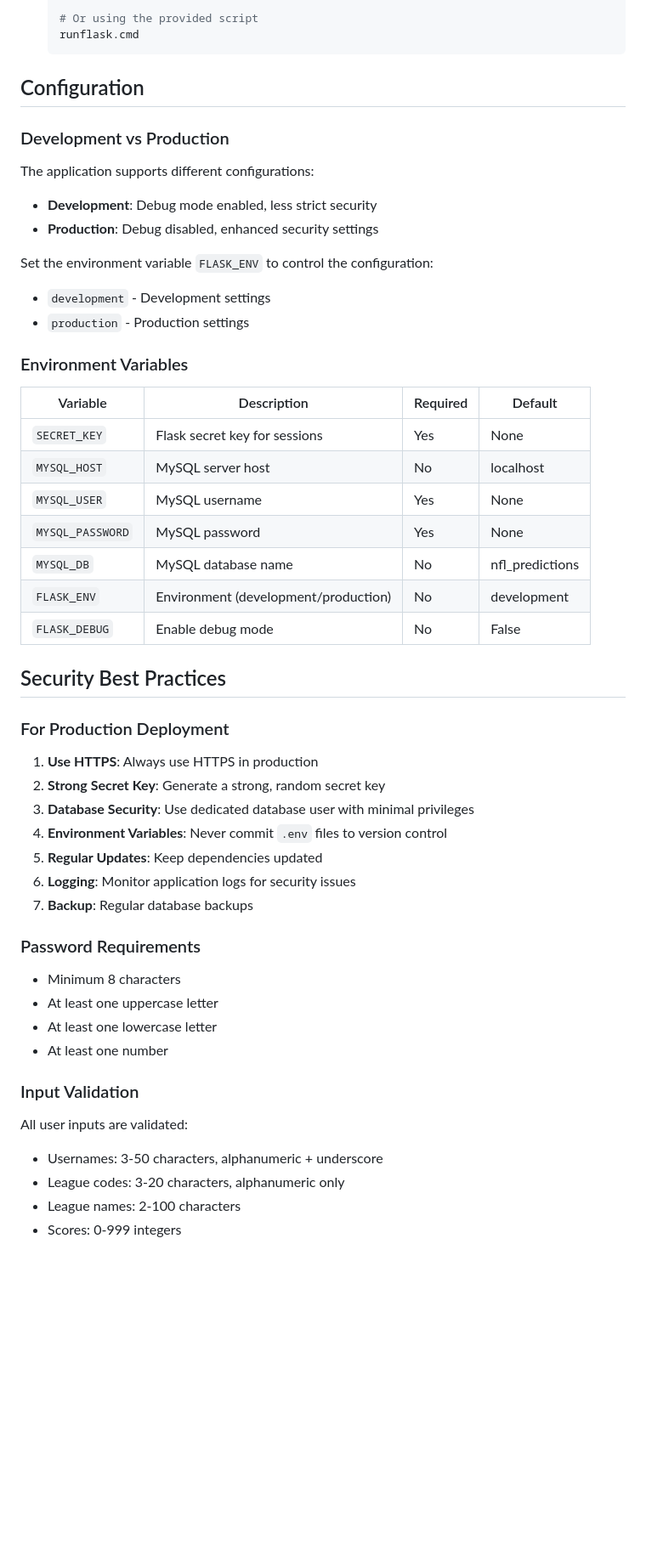
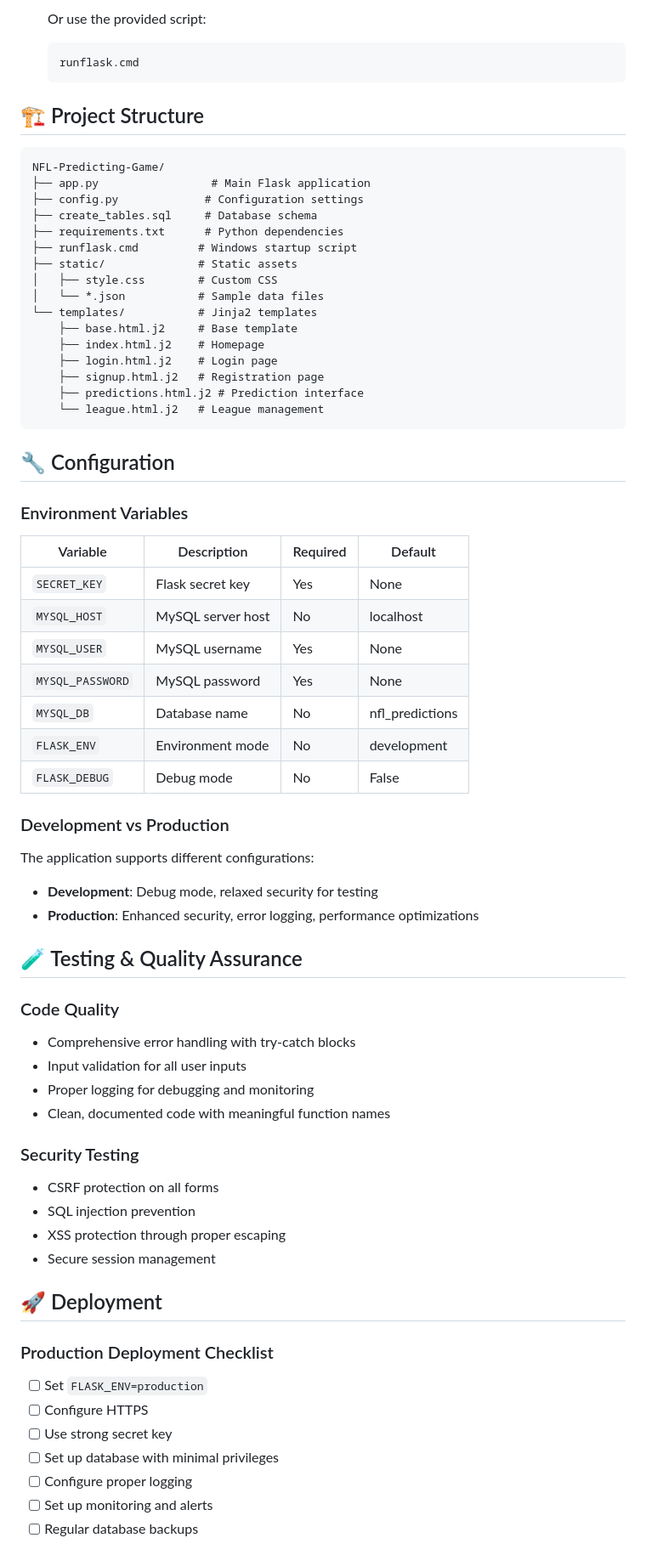
Before and after one commit to BryceG2088/NFL-Predicting-Game, a Markdown page: README.md, the part around the change printed below. Shown: that part at 85% size. Drawn GitHub-style; blank space fills up the shorter version.

````diff
--- a/README.md
+++ b/README.md
@@ -76,57 +144,72 @@ A Flask-based web application for predicting NFL game outcomes and competing in
 
-   # Or using the provided script
+   Or use the provided script:
+   ```bash
    runflask.cmd
    ```
 
-## Configuration
+## 🏗️ Project Structure
 
-### Development vs Production
+```
+NFL-Predicting-Game/
+├── app.py                 # Main Flask application
+├── config.py             # Configuration settings
+├── create_tables.sql     # Database schema
+├── requirements.txt      # Python dependencies
+├── runflask.cmd         # Windows startup script
+├── static/              # Static assets
+│   ├── style.css        # Custom CSS
+│   └── *.json           # Sample data files
+└── templates/           # Jinja2 templates
+    ├── base.html.j2     # Base template
+    ├── index.html.j2    # Homepage
+    ├── login.html.j2    # Login page
+    ├── signup.html.j2   # Registration page
+    ├── predictions.html.j2 # Prediction interface
+    └── league.html.j2   # League management
+```
 
-The application supports different configurations:
-
-- **Development**: Debug mode enabled, less strict security
-- **Production**: Debug disabled, enhanced security settings
-
-Set the environment variable `FLASK_ENV` to control the configuration:
-- `development` - Development settings
-- `production` - Production settings
+## 🔧 Configuration
 
 ### Environment Variables
 
 | Variable | Description | Required | Default |
 |----------|-------------|----------|---------|
-| `SECRET_KEY` | Flask secret key for sessions | Yes | None |
+| `SECRET_KEY` | Flask secret key | Yes | None |
 | `MYSQL_HOST` | MySQL server host | No | localhost |
 | `MYSQL_USER` | MySQL username | Yes | None |
 | `MYSQL_PASSWORD` | MySQL password | Yes | None |
-| `MYSQL_DB` | MySQL database name | No | nfl_predictions |
-| `FLASK_ENV` | Environment (development/production) | No | development |
-| `FLASK_DEBUG` | Enable debug mode | No | False |
+| `MYSQL_DB` | Database name | No | nfl_predictions |
+| `FLASK_ENV` | Environment mode | No | development |
+| `FLASK_DEBUG` | Debug mode | No | False |
 
-## Security Best Practices
+### Development vs Production
 
-### For Production Deployment
+The application supports different configurations:
+- **Development**: Debug mode, relaxed security for testing
+- **Production**: Enhanced security, error logging, performance optimizations
 
-1. **Use HTTPS**: Always use HTTPS in production
-2. **Strong Secret Key**: Generate a strong, random secret key
-3. **Database Security**: Use dedicated database user with minimal privileges
-4. **Environment Variables**: Never commit `.env` files to version control
-5. **Regular Updates**: Keep dependencies updated
-6. **Logging**: Monitor application logs for security issues
-7. **Backup**: Regular database backups
+## 🧪 Testing & Quality Assurance
 
-### Password Requirements
+### Code Quality
+- Comprehensive error handling with try-catch blocks
+- Input validation for all user inputs
+- Proper logging for debugging and monitoring
+- Clean, documented code with meaningful function names
 
-- Minimum 8 characters
-- At least one uppercase letter
-- At least one lowercase letter
-- At least one number
+### Security Testing
+- CSRF protection on all forms
+- SQL injection prevention
+- XSS protection through proper escaping
+- Secure session management
 
-### Input Validation
+## 🚀 Deployment
 
-All user inputs are validated:
-- Usernames: 3-50 characters, alphanumeric + underscore
-- League codes: 3-20 characters, alphanumeric only
-- League names: 2-100 characters
-- Scores: 0-999 integers
+### Production Deployment Checklist
+- [ ] Set `FLASK_ENV=production`
+- [ ] Configure HTTPS
+- [ ] Use strong secret key
+- [ ] Set up database with minimal privileges
+- [ ] Configure proper logging
+- [ ] Set up monitoring and alerts
+- [ ] Regular database backups
 
````
Also changed, not shown: other parts of README.md (+127 -57 lines).
